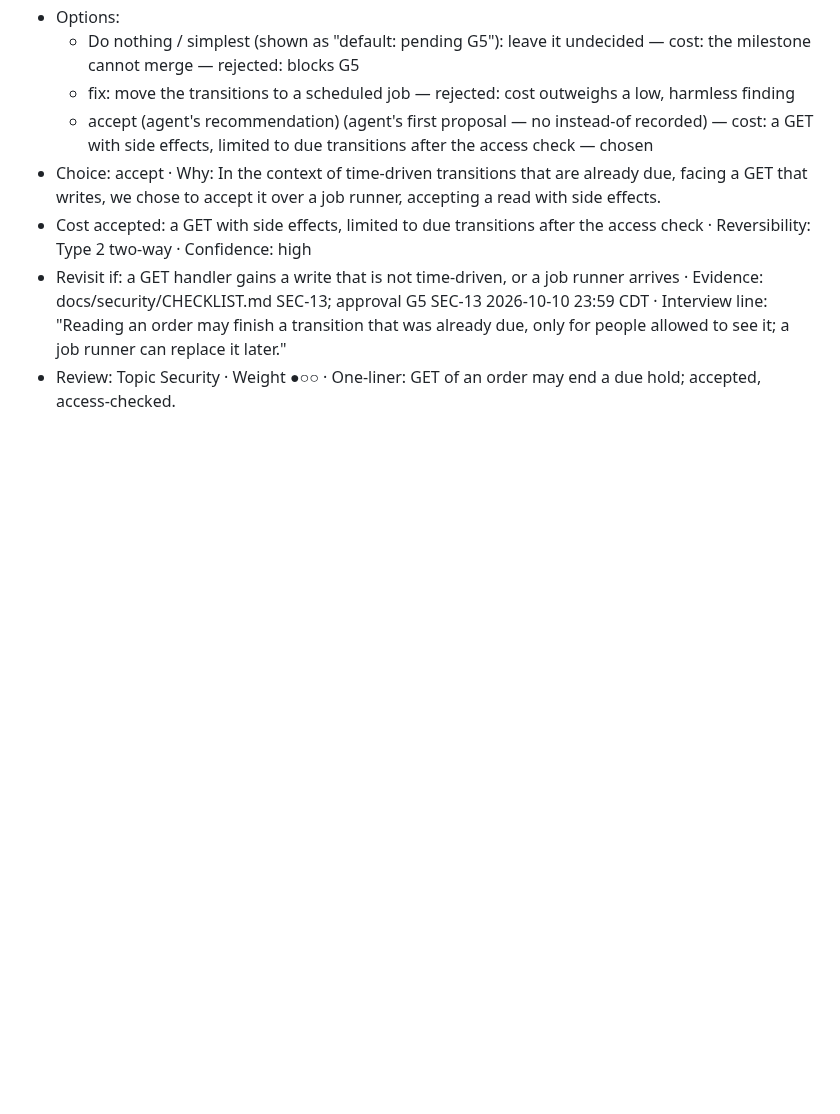
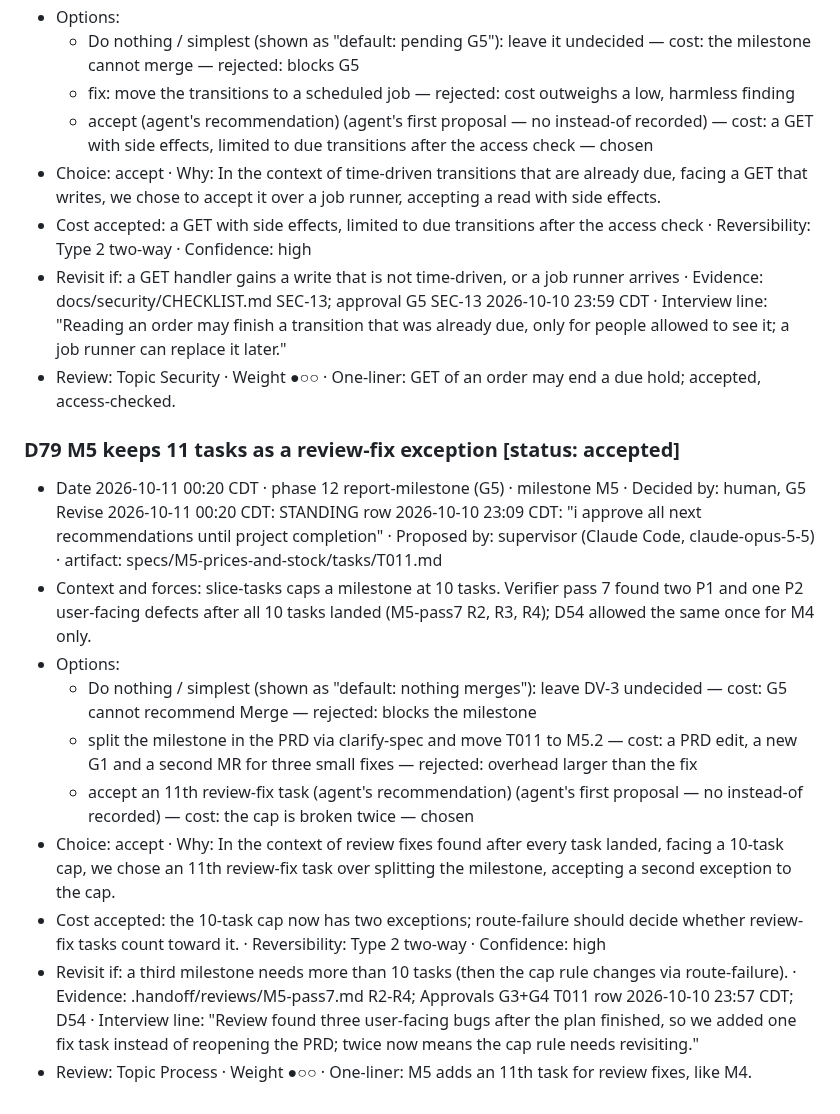
Before and after one commit to hisefath/cerbo-supplement-store, a Markdown page: docs/decisions/DECISION_JOURNAL.md, the part around the change. Drawn GitHub-style; blank space fills up the shorter version.

Commit message:
chore(m5): G5 revise: DV-1, DV-8 notes; D79 eleven tasks
Co-Authored-By: Claude Opus 5.5 <noreply@anthropic.com>

```diff
--- a/docs/decisions/DECISION_JOURNAL.md
+++ b/docs/decisions/DECISION_JOURNAL.md
@@ -901,3 +901,15 @@ Copy this block for each new entry (D-ids increase by one, starting at D1):
 - Cost accepted: a GET with side effects, limited to due transitions after the access check · Reversibility: Type 2 two-way · Confidence: high
 - Revisit if: a GET handler gains a write that is not time-driven, or a job runner arrives · Evidence: docs/security/CHECKLIST.md SEC-13; approval G5 SEC-13 2026-10-10 23:59 CDT · Interview line: "Reading an order may finish a transition that was already due, only for people allowed to see it; a job runner can replace it later."
 - Review: Topic Security · Weight ●○○ · One-liner: GET of an order may end a due hold; accepted, access-checked.
+
+### D79 M5 keeps 11 tasks as a review-fix exception  [status: accepted]
+- Date 2026-10-11 00:20 CDT · phase 12 report-milestone (G5) · milestone M5 · Decided by: human, G5 Revise 2026-10-11 00:20 CDT: STANDING row 2026-10-10 23:09 CDT: "i approve all next recommendations until project completion" · Proposed by: supervisor (Claude Code, claude-opus-5-5) · artifact: specs/M5-prices-and-stock/tasks/T011.md
+- Context and forces: slice-tasks caps a milestone at 10 tasks. Verifier pass 7 found two P1 and one P2 user-facing defects after all 10 tasks landed (M5-pass7 R2, R3, R4); D54 allowed the same once for M4 only.
+- Options:
+  - Do nothing / simplest (shown as "default: nothing merges"): leave DV-3 undecided — cost: G5 cannot recommend Merge — rejected: blocks the milestone
+  - split the milestone in the PRD via clarify-spec and move T011 to M5.2 — cost: a PRD edit, a new G1 and a second MR for three small fixes — rejected: overhead larger than the fix
+  - accept an 11th review-fix task (agent's recommendation) (agent's first proposal — no instead-of recorded) — cost: the cap is broken twice — chosen
+- Choice: accept · Why: In the context of review fixes found after every task landed, facing a 10-task cap, we chose an 11th review-fix task over splitting the milestone, accepting a second exception to the cap.
+- Cost accepted: the 10-task cap now has two exceptions; route-failure should decide whether review-fix tasks count toward it. · Reversibility: Type 2 two-way · Confidence: high
+- Revisit if: a third milestone needs more than 10 tasks (then the cap rule changes via route-failure). · Evidence: .handoff/reviews/M5-pass7.md R2-R4; Approvals G3+G4 T011 row 2026-10-10 23:57 CDT; D54 · Interview line: "Review found three user-facing bugs after the plan finished, so we added one fix task instead of reopening the PRD; twice now means the cap rule needs revisiting."
+- Review: Topic Process · Weight ●○○ · One-liner: M5 adds an 11th task for review fixes, like M4.
```
Also changed, not shown: .handoff/TRACKER.md (+3 -0 lines), docs/decisions/REVIEW.md (+6 -1 lines).
